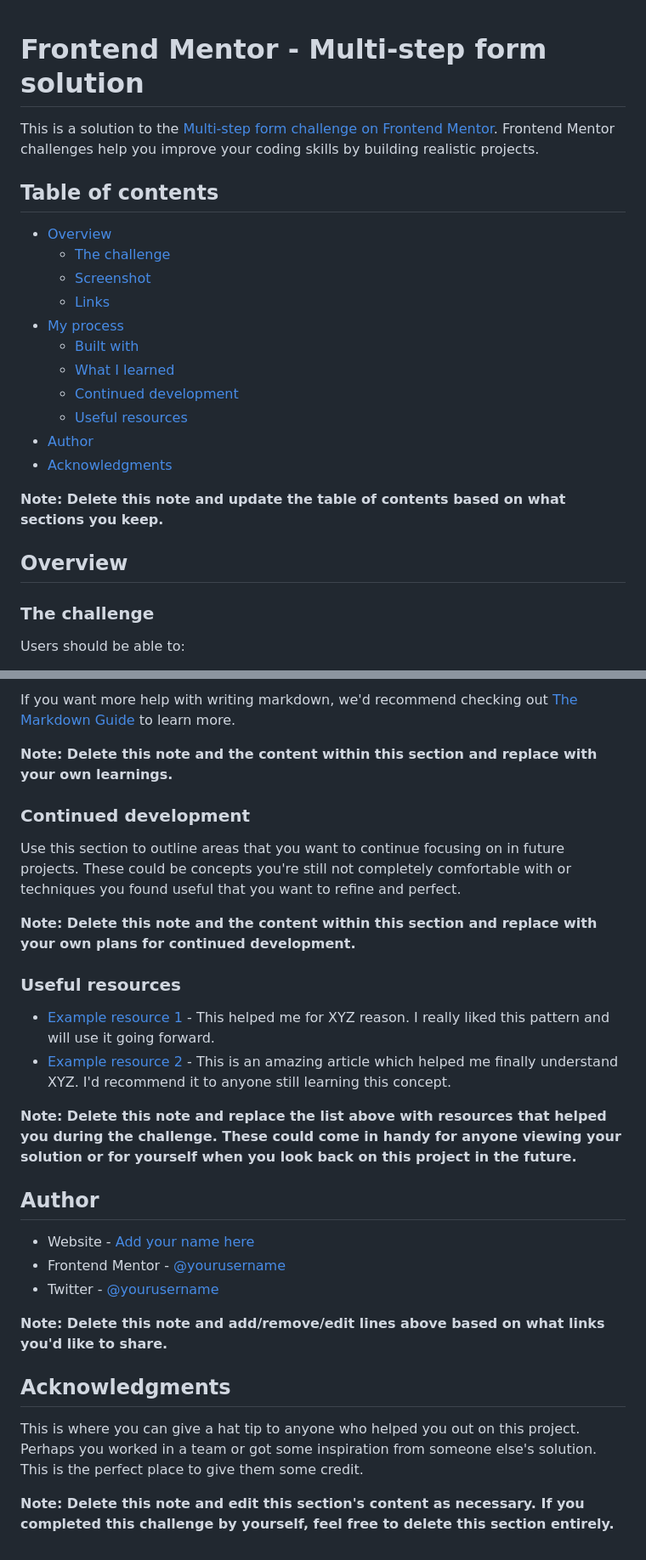
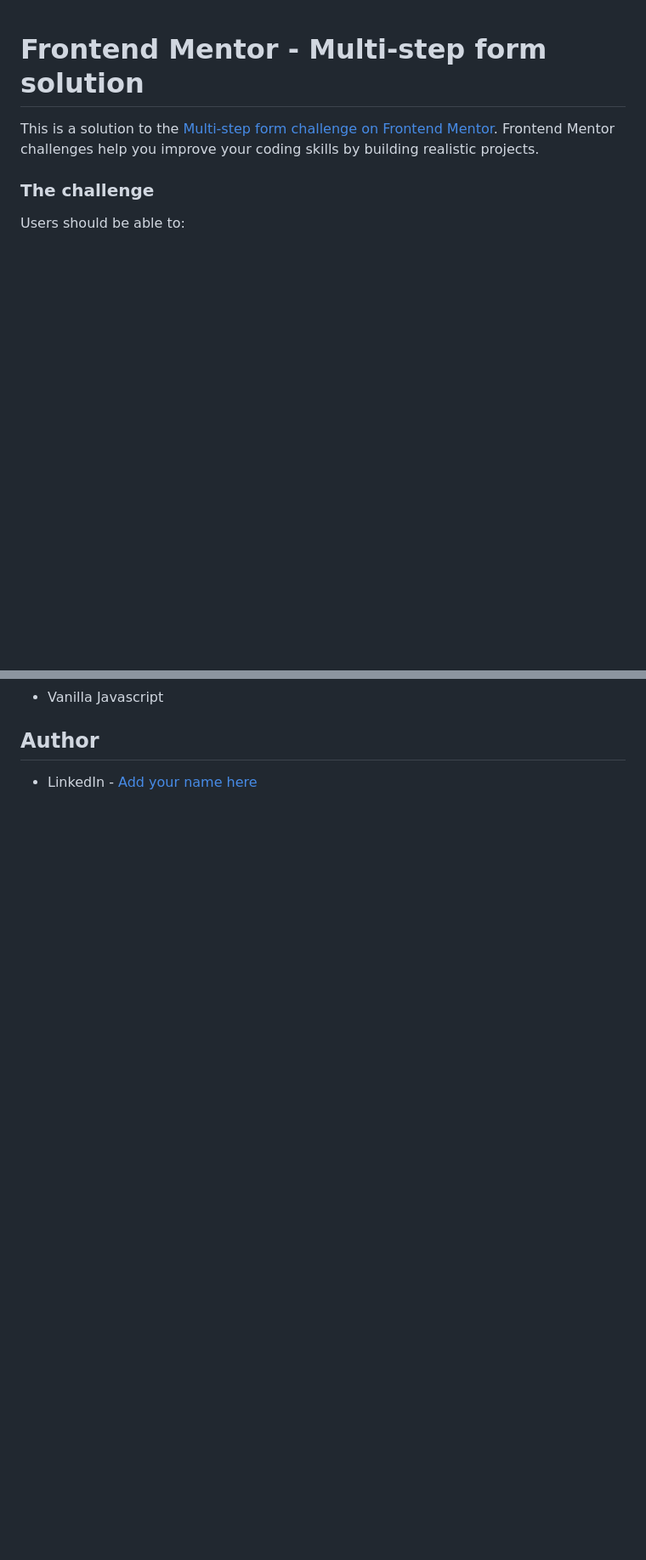
Before and after one commit to Pers1stent/multi-step-form, a Markdown page: README-template.md, 2 parts joined by grey strips. Shown: that part at 85% size. Drawn GitHub-style; blank space fills up the shorter version.

```diff
--- a/README-template.md
+++ b/README-template.md
@@ -1,24 +1,6 @@
 # Frontend Mentor - Multi-step form solution
 
 This is a solution to the [Multi-step form challenge on Frontend Mentor](https://www.frontendmentor.io/challenges/multistep-form-YVAnSdqQBJ). Frontend Mentor challenges help you improve your coding skills by building realistic projects.
-
-## Table of contents
-
-- [Overview](#overview)
-  - [The challenge](#the-challenge)
-  - [Screenshot](#screenshot)
-  - [Links](#links)
-- [My process](#my-process)
-  - [Built with](#built-with)
-  - [What I learned](#what-i-learned)
-  - [Continued development](#continued-development)
-  - [Useful resources](#useful-resources)
-- [Author](#author)
-- [Acknowledgments](#acknowledgments)
-
-**Note: Delete this note and update the table of contents based on what sections you keep.**
-
-## Overview
 
 ### The challenge
 
@@ -89,30 +34,5 @@ const proudOfThisFunc = () => {
-If you want more help with writing markdown, we'd recommend checking out [The Markdown Guide](https://www.markdownguide.org/) to learn more.
-
-**Note: Delete this note and the content within this section and replace with your own learnings.**
-
-### Continued development
-
-Use this section to outline areas that you want to continue focusing on in future projects. These could be concepts you're still not completely comfortable with or techniques you found useful that you want to refine and perfect.
-
-**Note: Delete this note and the content within this section and replace with your own plans for continued development.**
-
-### Useful resources
-
-- [Example resource 1](https://www.example.com) - This helped me for XYZ reason. I really liked this pattern and will use it going forward.
-- [Example resource 2](https://www.example.com) - This is an amazing article which helped me finally understand XYZ. I'd recommend it to anyone still learning this concept.
-
-**Note: Delete this note and replace the list above with resources that helped you during the challenge. These could come in handy for anyone viewing your solution or for yourself when you look back on this project in the future.**
+- Vanilla Javascript
 
 ## Author
 
-- Website - [Add your name here](https://www.your-site.com)
-- Frontend Mentor - [@yourusername](https://www.frontendmentor.io/profile/yourusername)
-- Twitter - [@yourusername](https://www.twitter.com/yourusername)
-
-**Note: Delete this note and add/remove/edit lines above based on what links you'd like to share.**
-
-## Acknowledgments
-
-This is where you can give a hat tip to anyone who helped you out on this project. Perhaps you worked in a team or got some inspiration from someone else's solution. This is the perfect place to give them some credit.
-
-**Note: Delete this note and edit this section's content as necessary. If you completed this challenge by yourself, feel free to delete this section entirely.**
+- LinkedIn - [Add your name here](https://www.linkedin.com/in/maksym-kostiuk-261958297/)
```
Also changed, not shown: other parts of README-template.md (+3 -40 lines), README.md (deleted, +0 -101 lines), assets/images/desktop.png (added), assets/images/mobile.png (added).
